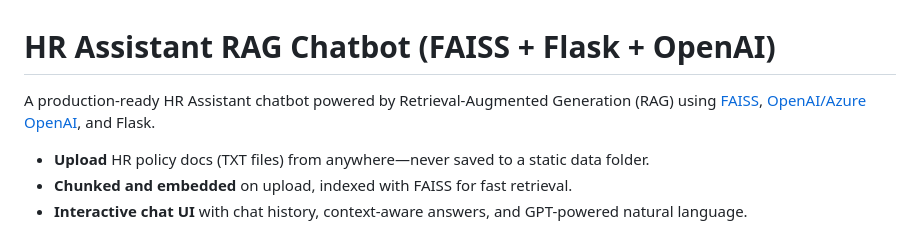
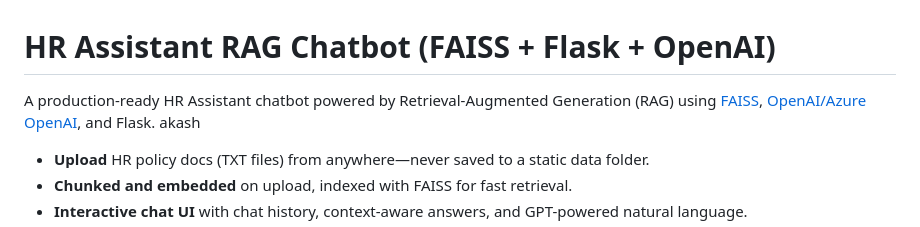
Before and after one commit to akashranzunjare53-lgtm/HRCHATBOTSEP, a Markdown page: README.md, the part around the change. GitHub-like rendering.

```diff
--- a/README.md
+++ b/README.md
@@ -1,6 +1,6 @@
 # HR Assistant RAG Chatbot (FAISS + Flask + OpenAI)
 
-A production-ready HR Assistant chatbot powered by Retrieval-Augmented Generation (RAG) using [FAISS](https://github.com/facebookresearch/faiss), [OpenAI/Azure OpenAI](https://platform.openai.com/docs/), and Flask.
+A production-ready HR Assistant chatbot powered by Retrieval-Augmented Generation (RAG) using [FAISS](https://github.com/facebookresearch/faiss), [OpenAI/Azure OpenAI](https://platform.openai.com/docs/), and Flask. akash
 
 * **Upload** HR policy docs (TXT files) from anywhere—never saved to a static data folder.
 * **Chunked and embedded** on upload, indexed with FAISS for fast retrieval.
```
